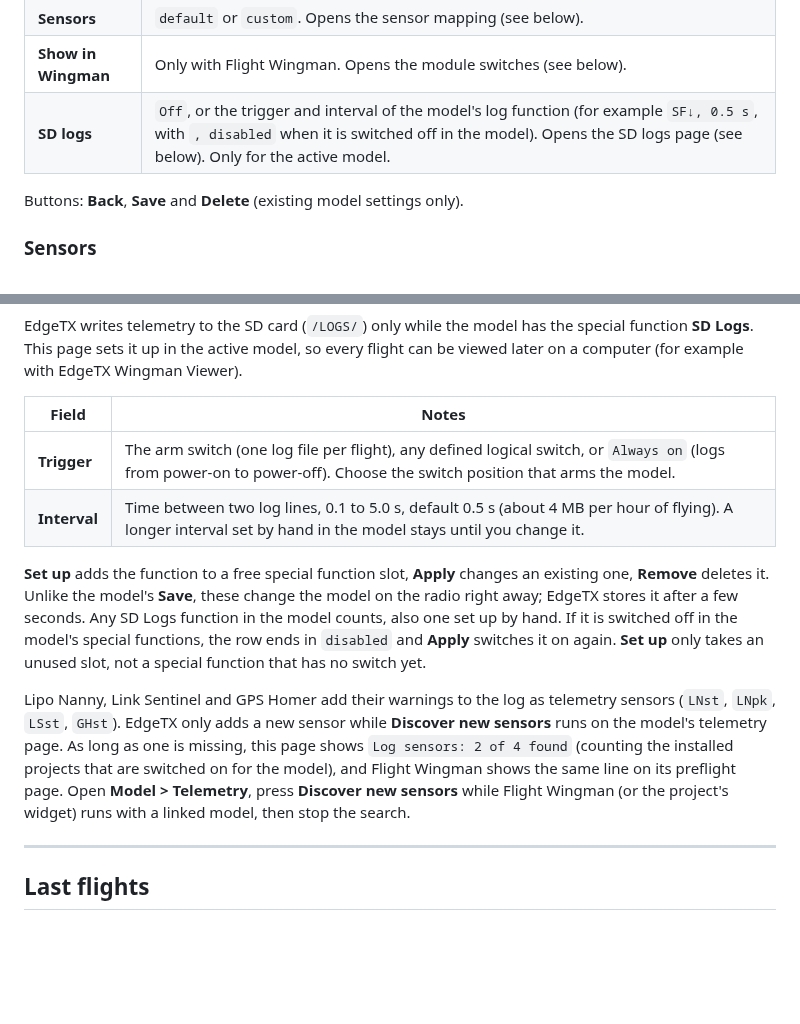
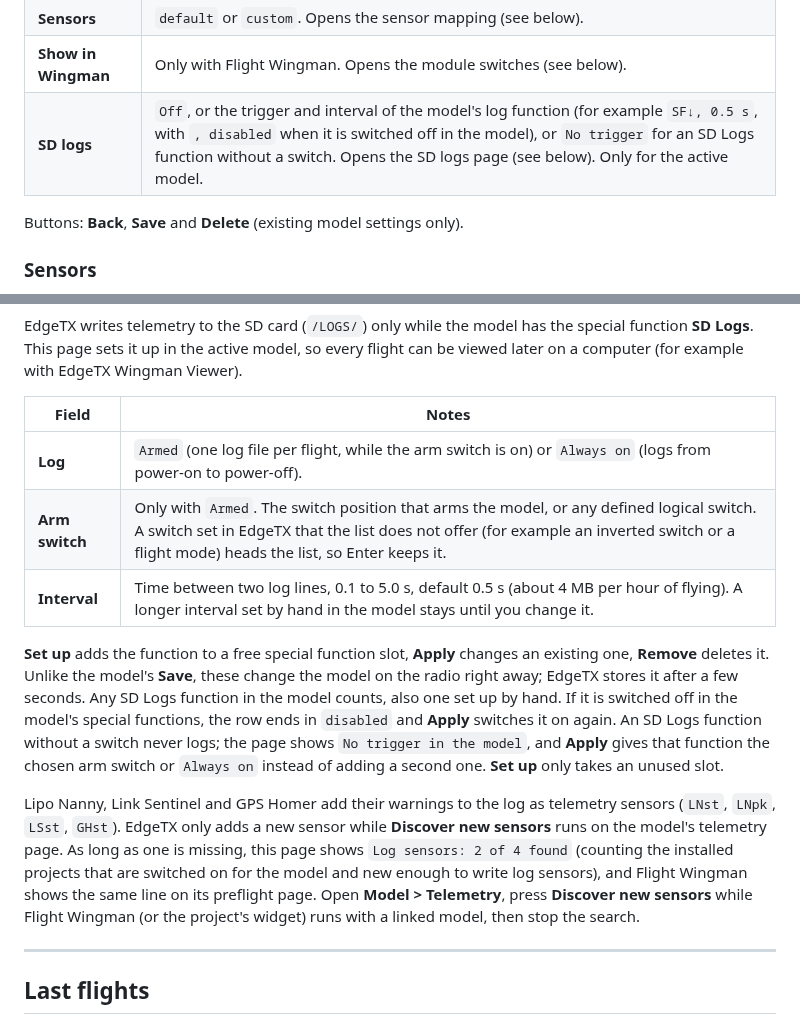
Before and after one commit to Mariator-pro/edgetx-flight-wingman, a Markdown page: docs/flightbag.md, 2 parts joined by grey strips. GitHub-like rendering; blank space fills up the shorter version.

Commit message:
Flight Bag > Models > SD logs: Log (Armed or Always on) and, only for Armed, its own Arm switch row instead of one Trigger list with Always on at the end; the chosen switch stays while Always on is picked; guide describes the new rows, No trigger and the unlisted switch, with a screenshot of the page

```diff
--- a/docs/flightbag.md
+++ b/docs/flightbag.md
@@ -234,7 +234,7 @@ configured yet, **[+] Add current model** appears in the bottom bar.
 | **Batteries** | Opens the list where you tick the profiles that fit this model. Profiles with the wrong cell count (and, in parallel mode, those with fewer than two packs) are greyed out. |
 | **Sensors** | `default` or `custom`. Opens the sensor mapping (see below). |
 | **Show in Wingman** | Only with Flight Wingman. Opens the module switches (see below). |
-| **SD logs** | `Off`, or the trigger and interval of the model's log function (for example `SF↓, 0.5 s`, with `, disabled` when it is switched off in the model). Opens the SD logs page (see below). Only for the active model. |
+| **SD logs** | `Off`, or the trigger and interval of the model's log function (for example `SF↓, 0.5 s`, with `, disabled` when it is switched off in the model), or `No trigger` for an SD Logs function without a switch. Opens the SD logs page (see below). Only for the active model. |
 
 Buttons: **Back**, **Save** and **Delete** (existing model settings only).
 
@@ -280,21 +284,23 @@ Wingman Viewer).
 
 | Field | Notes |
 |---|---|
-| **Trigger** | The arm switch (one log file per flight), any defined logical switch, or `Always on` (logs from power-on to power-off). Choose the switch position that arms the model. |
+| **Log** | `Armed` (one log file per flight, while the arm switch is on) or `Always on` (logs from power-on to power-off). |
+| **Arm switch** | Only with `Armed`. The switch position that arms the model, or any defined logical switch. A switch set in EdgeTX that the list does not offer (for example an inverted switch or a flight mode) heads the list, so Enter keeps it. |
 | **Interval** | Time between two log lines, 0.1 to 5.0 s, default 0.5 s (about 4 MB per hour of flying). A longer interval set by hand in the model stays until you change it. |
 
 **Set up** adds the function to a free special function slot, **Apply** changes an existing one, **Remove** deletes
 it. Unlike the model's **Save**, these change the model on the radio right away; EdgeTX stores it after a few
 seconds. Any SD Logs function in the model counts, also one set up by hand. If it is switched off in the model's
-special functions, the row ends in `disabled` and **Apply** switches it on again. **Set up** only takes an unused slot,
-not a special function that has no switch yet.
+special functions, the row ends in `disabled` and **Apply** switches it on again. An SD Logs function without a
+switch never logs; the page shows `No trigger in the model`, and **Apply** gives that function the chosen arm switch
+or `Always on` instead of adding a second one. **Set up** only takes an unused slot.
 
 Lipo Nanny, Link Sentinel and GPS Homer add their warnings to the log as telemetry sensors (`LNst`, `LNpk`,
 `LSst`, `GHst`). EdgeTX only adds a new sensor while **Discover new sensors** runs on the model's telemetry page. As
 long as one is missing, this page shows `Log sensors: 2 of 4 found` (counting the installed projects that are
-switched on for the model), and Flight Wingman shows the same line on its preflight page. Open **Model > Telemetry**,
-press **Discover new sensors** while Flight Wingman (or the project's widget) runs with a linked model, then stop
-the search.
+switched on for the model and new enough to write log sensors), and Flight Wingman shows the same line on its
+preflight page. Open **Model > Telemetry**, press **Discover new sensors** while Flight Wingman (or the project's
+widget) runs with a linked model, then stop the search.
 
 ---
 
```
Also changed, not shown: other parts of docs/flightbag.md (+4 -0 lines), docs/img/flightbag-sd-logs.png (added), 2 other files.
